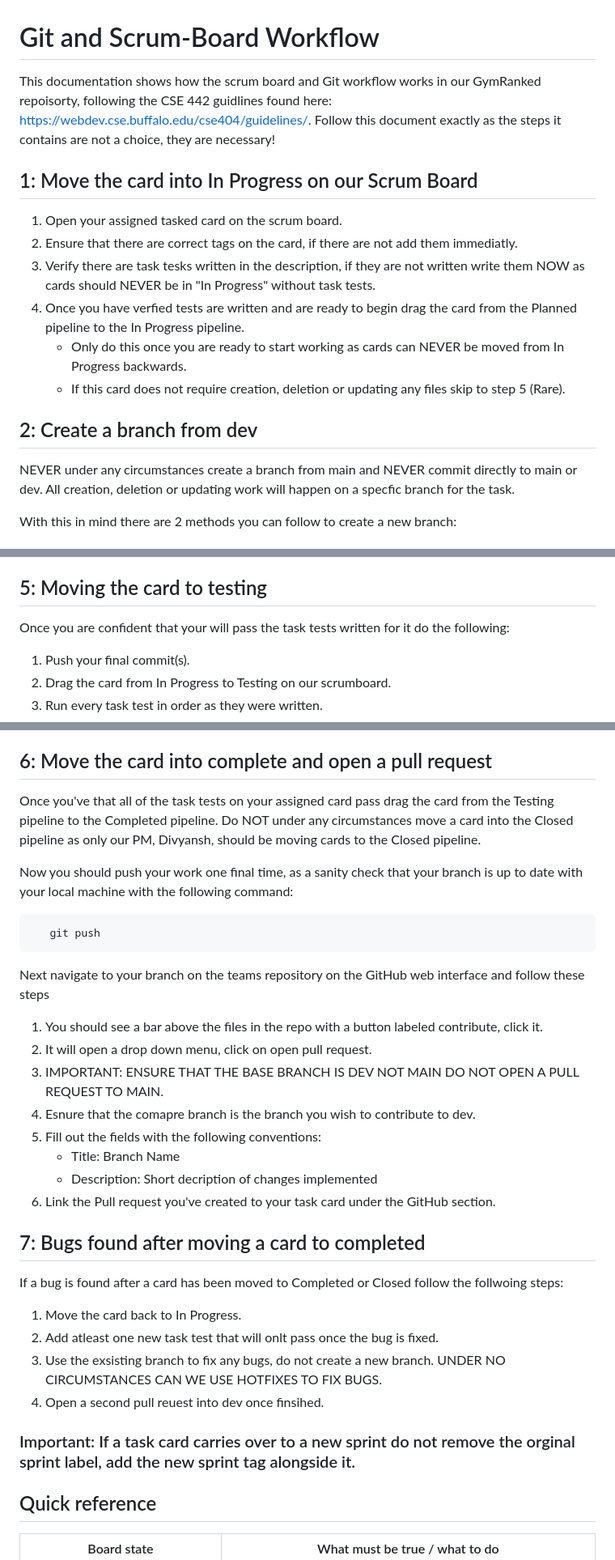
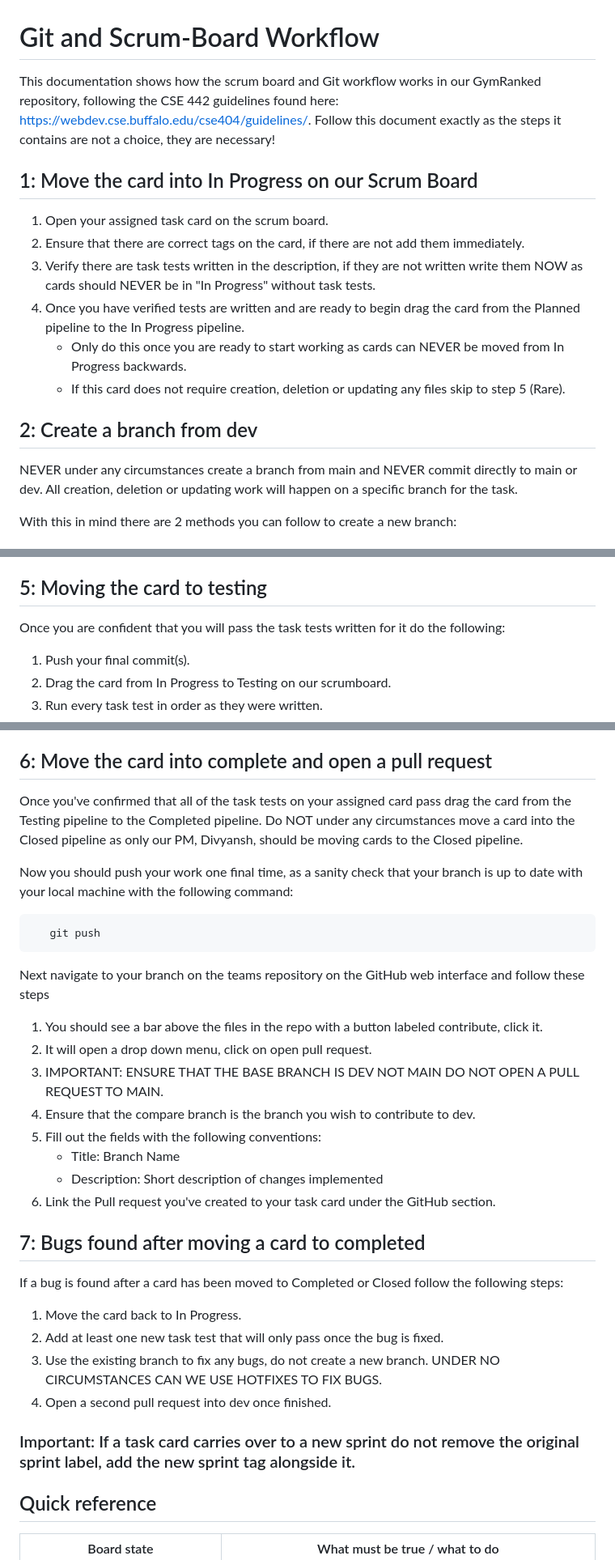
Before and after one commit to cse442-software-engineering-ub/f26-GymRanked, a Markdown page: GitAndScrumDocumentation.md, 3 parts joined by grey strips. Shown at 81% size. Drawn GitHub-style.

Commit message:
Spellcheck documentation
Used Claude to spellcheck and fix any spelling errors I made on this documentation

````diff
--- a/GitAndScrumDocumentation.md
+++ b/GitAndScrumDocumentation.md
@@ -1,21 +1,21 @@
 # Git and Scrum-Board Workflow
 
-This documentation shows how the scrum board and Git workflow works in our GymRanked repoisorty,
-following the CSE 442 guidlines found here: https://webdev.cse.buffalo.edu/cse404/guidelines/.
+This documentation shows how the scrum board and Git workflow works in our GymRanked repository,
+following the CSE 442 guidelines found here: https://webdev.cse.buffalo.edu/cse404/guidelines/.
 Follow this document exactly as the steps it contains are not a choice, they are necessary!
 
 ## 1: Move the card into In Progress on our Scrum Board
 
-1. Open your assigned tasked card on the scrum board.
-2. Ensure that there are correct tags on the card, if there are not add them immediatly.
-3. Verify there are task tesks written in the description, if they are not written write them NOW as cards should NEVER be in "In Progress" without task tests.
-4. Once you have verfied tests are written and are ready to begin drag the card from the Planned pipeline to the In Progress pipeline.
+1. Open your assigned task card on the scrum board.
+2. Ensure that there are correct tags on the card, if there are not add them immediately.
+3. Verify there are task tests written in the description, if they are not written write them NOW as cards should NEVER be in "In Progress" without task tests.
+4. Once you have verified tests are written and are ready to begin drag the card from the Planned pipeline to the In Progress pipeline.
       - Only do this once you are ready to start working as cards can NEVER be moved from In Progress backwards.
       - If this card does not require creation, deletion or updating any files skip to step 5 (Rare).
 
 ## 2: Create a branch from dev
 
-NEVER under any circumstances create a branch from main and NEVER commit directly to main or dev. All creation, deletion or updating work will happen on a specfic branch for the task.
+NEVER under any circumstances create a branch from main and NEVER commit directly to main or dev. All creation, deletion or updating work will happen on a specific branch for the task.
 
 With this in mind there are 2 methods you can follow to create a new branch:
 
@@ -107,7 +107,7 @@ If Git reports a conflict:
    don't understand.
 
 ## 5: Moving the card to testing
-Once you are confident that your will pass the task tests written for it do the following:
+Once you are confident that you will pass the task tests written for it do the following:
 1. Push your final commit(s).
 2. Drag the card from In Progress to Testing on our scrumboard.
 3. Run every task test in order as they were written.
@@ -120,7 +120,7 @@ If a test fails do the following:
 4. Re-push and move back to testing once fixed.
 
 ## 6: Move the card into complete and open a pull request
-Once you've that all of the task tests on your assigned card pass drag the card from the Testing pipeline to the Completed pipeline. Do NOT under any circumstances move a card into the Closed pipeline as only our PM, Divyansh, should be moving cards to the Closed pipeline.
+Once you've confirmed that all of the task tests on your assigned card pass drag the card from the Testing pipeline to the Completed pipeline. Do NOT under any circumstances move a card into the Closed pipeline as only our PM, Divyansh, should be moving cards to the Closed pipeline.
 
 Now you should push your work one final time, as a sanity check that your branch is up to date with your local machine with the following command:
 ```bash
@@ -131,20 +131,20 @@ Next navigate to your branch on the teams repository on the GitHub web interface
 1. You should see a bar above the files in the repo with a button labeled contribute, click it.
 2. It will open a drop down menu, click on open pull request.
 3. IMPORTANT: ENSURE THAT THE BASE BRANCH IS DEV NOT MAIN DO NOT OPEN A PULL REQUEST TO MAIN.
-4. Esnure that the comapre branch is the branch you wish to contribute to dev.
+4. Ensure that the compare branch is the branch you wish to contribute to dev.
 5. Fill out the fields with the following conventions:
    - Title: Branch Name
-   - Description: Short decription of changes implemented
+   - Description: Short description of changes implemented
 6. Link the Pull request you've created to your task card under the GitHub section.
 
 ## 7: Bugs found after moving a card to completed
-If a bug is found after a card has been moved to Completed or Closed follow the follwoing steps:
+If a bug is found after a card has been moved to Completed or Closed follow the following steps:
 1. Move the card back to In Progress.
-2. Add atleast one new task test that will onlt pass once the bug is fixed.
-3. Use the exsisting branch to fix any bugs, do not create a new branch. UNDER NO CIRCUMSTANCES CAN WE USE HOTFIXES TO FIX BUGS.
-4. Open a second pull reuest into dev once finsihed.
+2. Add at least one new task test that will only pass once the bug is fixed.
+3. Use the existing branch to fix any bugs, do not create a new branch. UNDER NO CIRCUMSTANCES CAN WE USE HOTFIXES TO FIX BUGS.
+4. Open a second pull request into dev once finished.
 
-### Important: If a task card carries over to a new sprint do not remove the orginal sprint label, add the new sprint tag alongside it.
+### Important: If a task card carries over to a new sprint do not remove the original sprint label, add the new sprint tag alongside it.
 
 
 ## Quick reference
````
Also changed, not shown: other parts of GitAndScrumDocumentation.md (+9 -9 lines).
